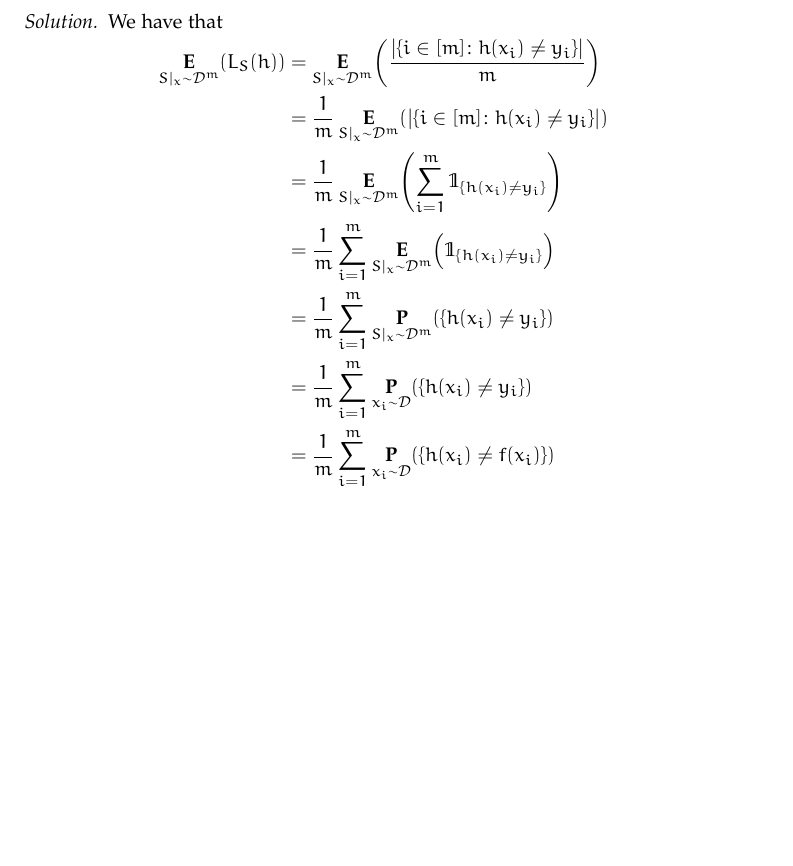
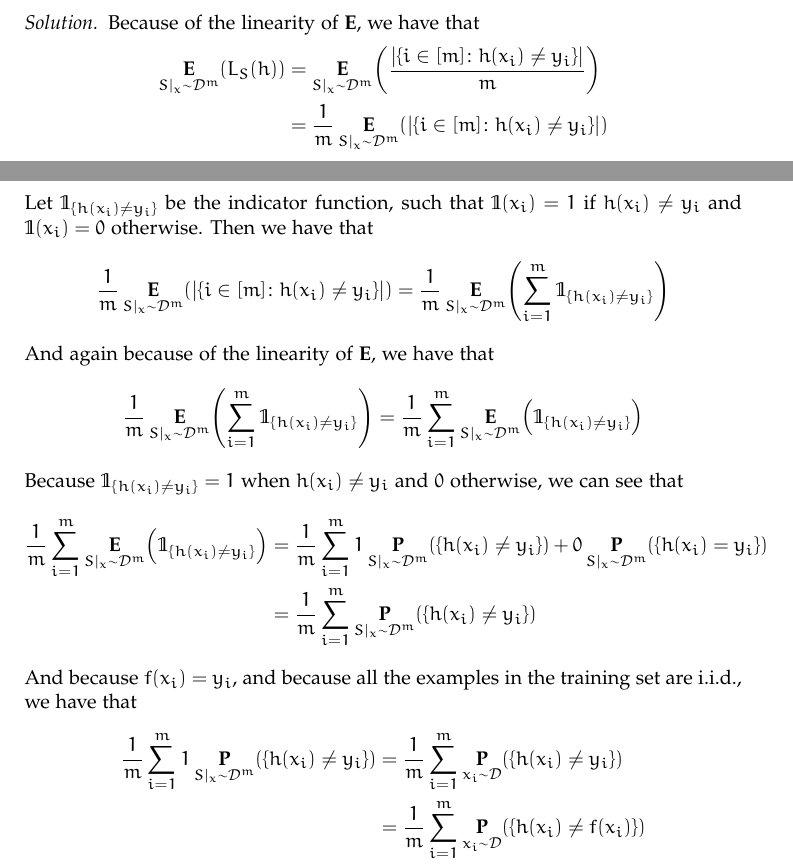
Before and after one commit to Tamarhuygen/MLT, a LaTeX paper (MLT_HW1.tex): part of page 2 of 7 before the commit and two parts of pages 1 and 2 of 7 after it, the two joined at a grey line, cut at the place of the change, the shorter picture padded with empty space. Compiled offline with pdfLaTeX.

Commit message:
uitleg bij 2.2

```diff
--- a/MLT_HW1.tex
+++ b/MLT_HW1.tex
@@ -165,14 +165,30 @@ namely,
 % \end{align*}
 % We also have that
 
-We have that
+Because of the linearity of $\Ev$, we have that
 \begin{align*}
  \Ev\limits_{S|_x \sim \mathcal{D}^m}(L_{S}(h))
  &=\Ev\limits_{S|_x \sim \mathcal{D}^m}\paren*{\frac{\abs{\cbrac{i\in [m] \c h(x_i) \neq y_i}}}{m}} \\
- &=\frac{1}{m}\Ev\limits_{S|_x \sim \mathcal{D}^m}\paren*{\abs{\cbrac{i\in [m] \c h(x_i) \neq y_i}}} \\
- &=\frac{1}{m}\Ev\limits_{S|_x \sim \mathcal{D}^m}\paren*{\sum_{i=1}^m \Ind_{\cbrac{h(x_i)\neq y_i}}} \\
- &=\frac{1}{m}\sum_{i=1}^m \Ev\limits_{S|_x \sim \mathcal{D}^m}\paren*{\Ind_{\cbrac{h(x_i)\neq y_i}}} \\
- &=\frac{1}{m}\sum_{i=1}^m \P\limits_{S|_x \sim \mathcal{D}^m}\paren*{\cbrac{h(x_i)\neq y_i}} \\
+  &=\frac{1}{m}\Ev\limits_{S|_x \sim \mathcal{D}^m}\paren*{\abs{\cbrac{i\in [m] \c h(x_i) \neq y_i}}} \\
+\end{align*}
+Let $\Ind_{\cbrac{h(x_i)\neq y_i }}$ be the indicator function, such that $\Ind(x_i) = 1$ if $h(x_i)\neq y_i$ and $\Ind(x_i) = 0$ otherwise. Then we have that
+\begin{equation*}
+  \frac{1}{m}\Ev\limits_{S|_x \sim \mathcal{D}^m}\paren*{\abs{\cbrac{i\in [m] \c h(x_i) \neq y_i}}} = \frac{1}{m}\Ev\limits_{S|_x \sim \mathcal{D}^m}\paren*{\sum_{i=1}^m \Ind_{\cbrac{h(x_i)\neq y_i}}} \\
+\end{equation*}
+And again because of the linearity of $\Ev$, we have that
+\begin{equation*}
+  \frac{1}{m}\Ev\limits_{S|_x \sim \mathcal{D}^m}\paren*{\sum_{i=1}^m \Ind_{\cbrac{h(x_i)\neq y_i}}}
+  =\frac{1}{m}\sum_{i=1}^m \Ev\limits_{S|_x \sim \mathcal{D}^m}\paren*{\Ind_{\cbrac{h(x_i)\neq y_i}}}
+\end{equation*}
+Because $\Ind_{\cbrac{h(x_i)\neq y_i}} = 1$ when  $h(x_i)\neq y_i$ and $0$ otherwise, we can see that
+\begin{align*}
+ \frac{1}{m}\sum_{i=1}^m \Ev\limits_{S|_x \sim \mathcal{D}^m}\paren*{\Ind_{\cbrac{h(x_i)\neq y_i}}}
+  &=\frac{1}{m}\sum_{i=1}^m 1\P\limits_{S|_x \sim \mathcal{D}^m}\paren*{\cbrac{h(x_i)\neq y_i}} +0 \P\limits_{S|_x \sim \mathcal{D}^m}\paren*{\cbrac{h(x_i)= y_i}} \\
+  &=\frac{1}{m}\sum_{i=1}^m \P\limits_{S|_x \sim \mathcal{D}^m}\paren*{\cbrac{h(x_i)\neq y_i}}
+\end{align*}
+And because $f(x_i) = y_i$, and because all the examples in the training set are i.i.d., we have that
+\begin{align*}
+  \frac{1}{m}\sum_{i=1}^m 1\P\limits_{S|_x \sim \mathcal{D}^m}\paren*{\cbrac{h(x_i)\neq y_i}}
  &=\frac{1}{m}\sum_{i=1}^m \P\limits_{x_i \sim \mathcal{D}}\paren*{\cbrac{h(x_i)\neq y_i}} \\
  &=\frac{1}{m}\sum_{i=1}^m \P\limits_{x_i \sim \mathcal{D}}\paren*{\cbrac{h(x_i)\neq f(x_i)}} \\
  &=\frac{1}{m}\sum_{i=1}^m \P\limits_{x \sim \mathcal{D}}\paren*{\cbrac{h(x)\neq f(x)}} \\
```
